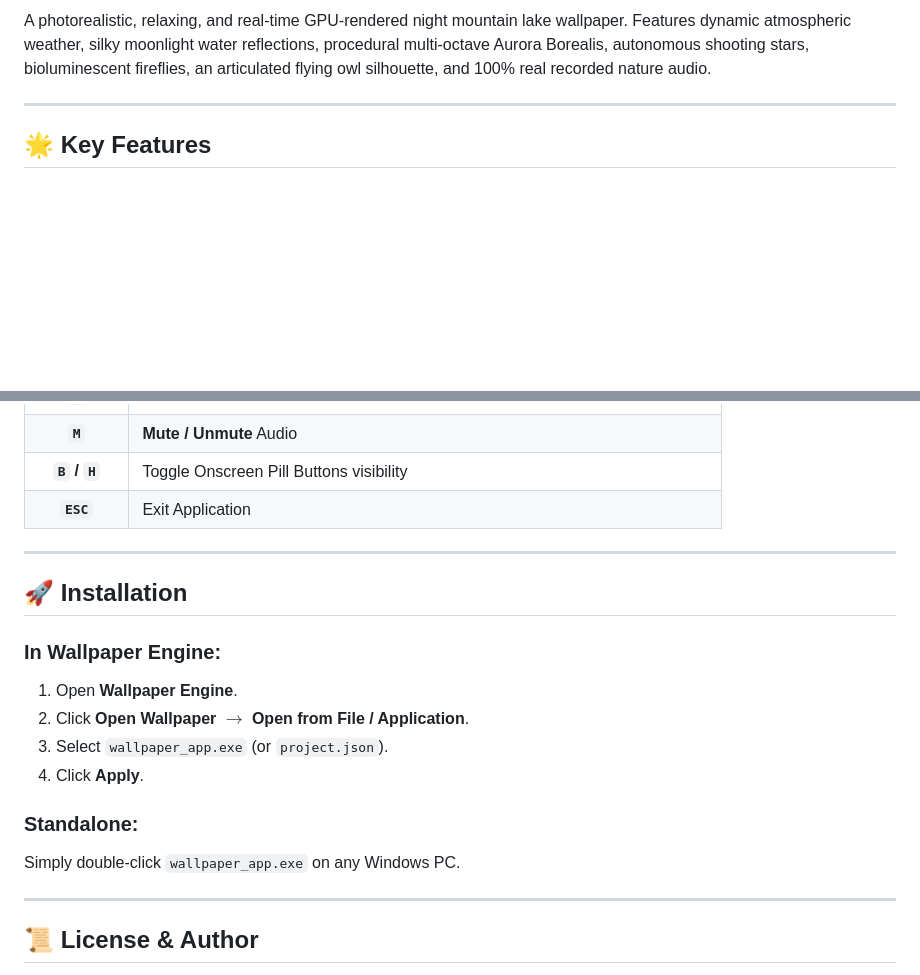
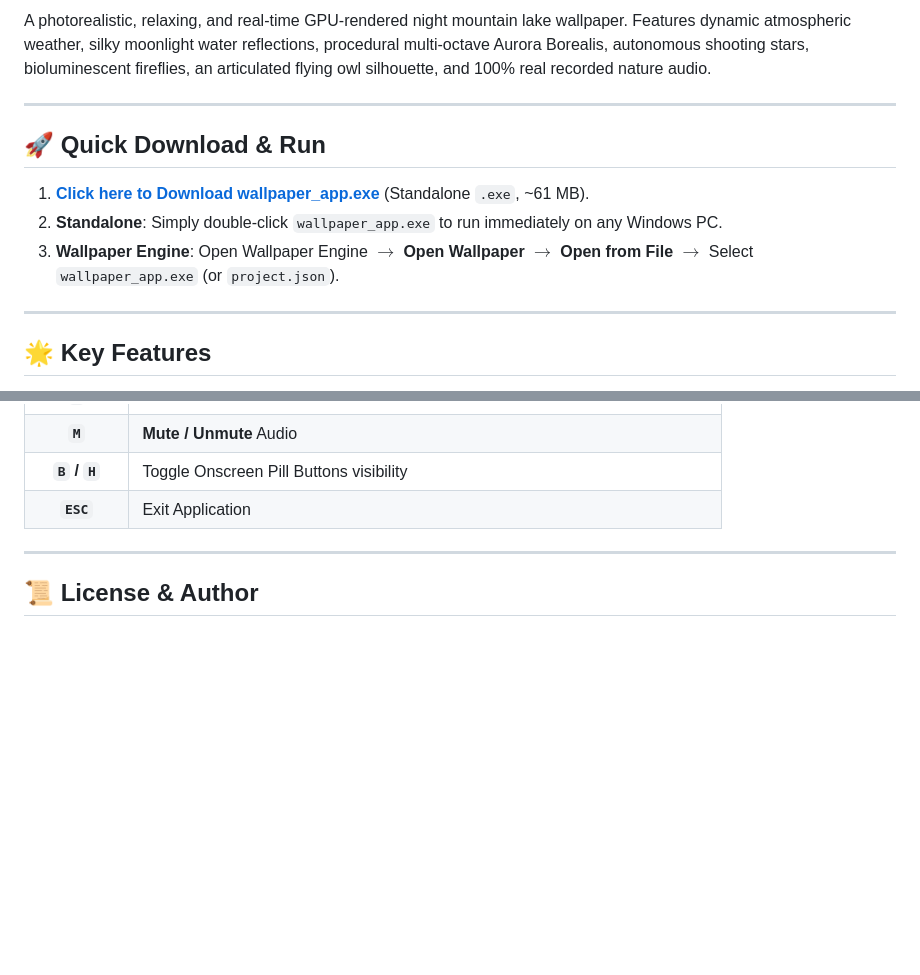
Before and after one commit to Seterneus/night-sky-wallpaper-engine, a Markdown page: README.md, 2 parts joined by grey strips. GitHub-like rendering; blank space fills up the shorter version.

Commit message:
Update README.md with new high-res screenshot and download links

```diff
--- a/README.md
+++ b/README.md
@@ -8,5 +11,13 @@
 
 A photorealistic, relaxing, and real-time GPU-rendered night mountain lake wallpaper. Features dynamic atmospheric weather, silky moonlight water reflections, procedural multi-octave Aurora Borealis, autonomous shooting stars, bioluminescent fireflies, an articulated flying owl silhouette, and 100% real recorded nature audio.
+
+---
+
+## 🚀 Quick Download & Run
+
+1. **[Click here to Download wallpaper_app.exe](https://github.com/Seterneus/night-sky-wallpaper-engine/releases/download/v1.0.0/wallpaper_app.exe)** (Standalone `.exe`, ~61 MB).
+2. **Standalone**: Simply double-click `wallpaper_app.exe` to run immediately on any Windows PC.
+3. **Wallpaper Engine**: Open Wallpaper Engine $\rightarrow$ **Open Wallpaper** $\rightarrow$ **Open from File** $\rightarrow$ Select `wallpaper_app.exe` (or `project.json`).
 
 ---
 
@@ -60,19 +71,6 @@ A photorealistic, relaxing, and real-time GPU-rendered night mountain lake wallp
 
 ---
 
-## 🚀 Installation
-
-### In Wallpaper Engine:
-1. Open **Wallpaper Engine**.
-2. Click **Open Wallpaper** $\rightarrow$ **Open from File / Application**.
-3. Select `wallpaper_app.exe` (or `project.json`).
-4. Click **Apply**.
-
-### Standalone:
-Simply double-click `wallpaper_app.exe` on any Windows PC.
-
----
-
 ## 📜 License & Author
 
 Created by **Samandar Abdullaev Sobirovich**.
```
Also changed, not shown: other parts of README.md (+4 -1 lines).
